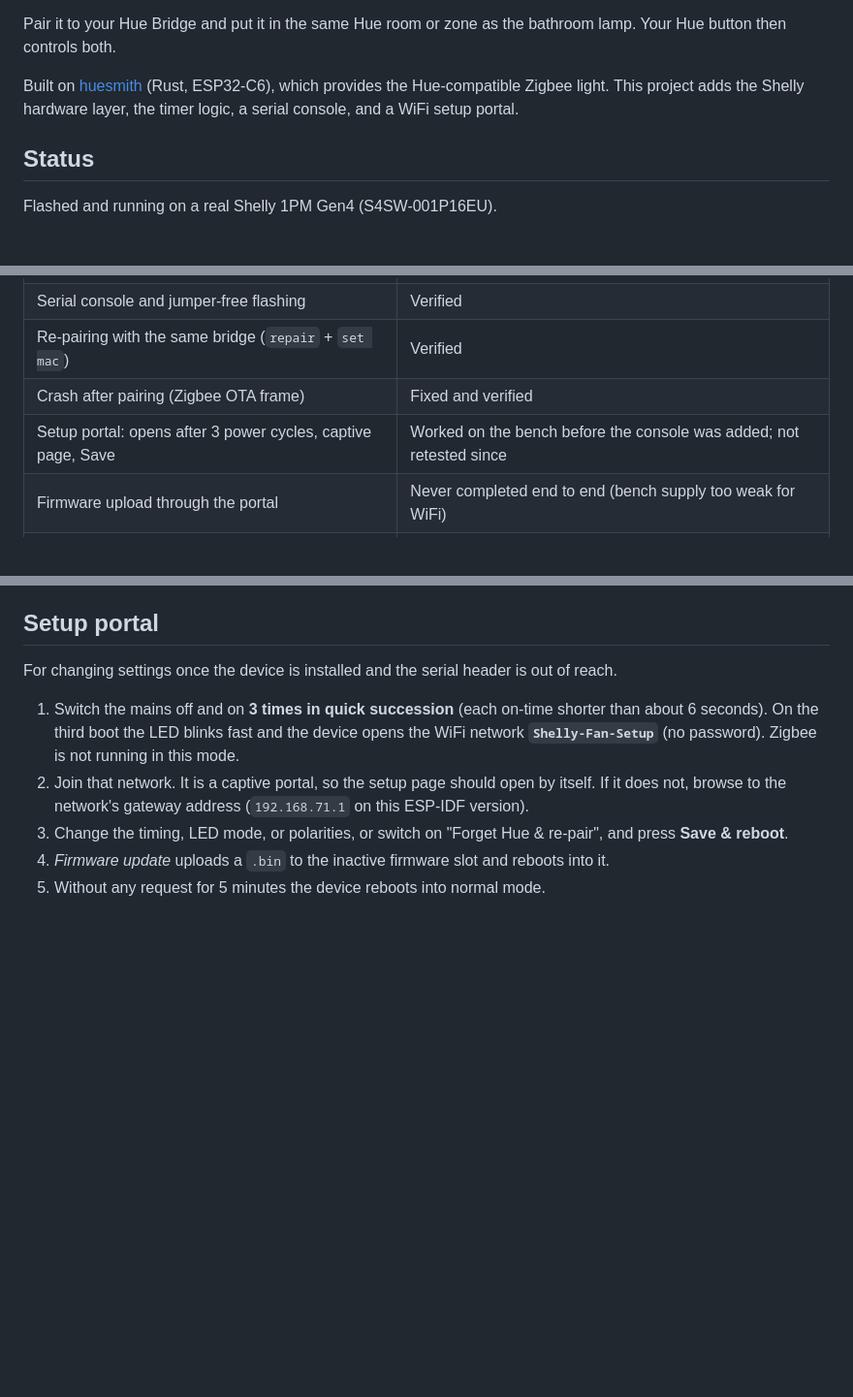
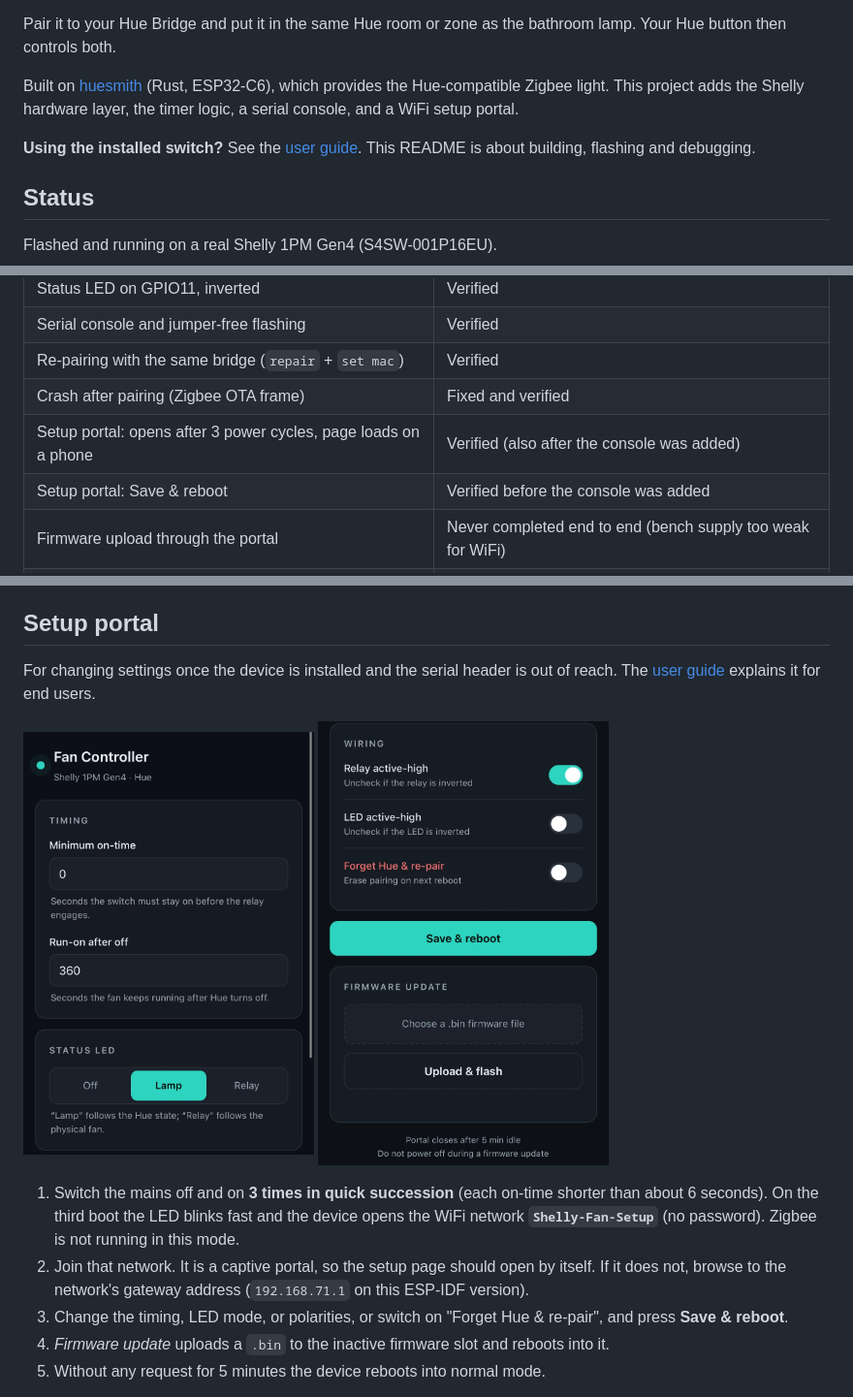
Before and after one commit to weese/shelly-hue-fan, a Markdown page: README.md, 3 parts joined by grey strips. Shown at 97% size. GitHub-like rendering; pictures changed too: docs/images/portal-1-timing-led.png (added), docs/images/portal-2-wiring-firmware.png (added); blank space fills up the shorter version.

Commit message:
Add end-user guide and setup portal screenshots

```diff
--- a/README.md
+++ b/README.md
@@ -17,6 +17,9 @@ Built on [huesmith](https://github.com/canack/huesmith) (Rust, ESP32-C6), which
 provides the Hue-compatible Zigbee light. This project adds the Shelly hardware
 layer, the timer logic, a serial console, and a WiFi setup portal.
 
+**Using the installed switch?** See the [user guide](docs/USER_GUIDE.md). This
+README is about building, flashing and debugging.
+
 ## Status
 
 Flashed and running on a real Shelly 1PM Gen4 (S4SW-001P16EU).
@@ -29,7 +32,8 @@ Flashed and running on a real Shelly 1PM Gen4 (S4SW-001P16EU).
 | Serial console and jumper-free flashing | Verified |
 | Re-pairing with the same bridge (`repair` + `set mac`) | Verified |
 | Crash after pairing (Zigbee OTA frame) | Fixed and verified |
-| Setup portal: opens after 3 power cycles, captive page, Save | Worked on the bench before the console was added; not retested since |
+| Setup portal: opens after 3 power cycles, page loads on a phone | Verified (also after the console was added) |
+| Setup portal: Save & reboot | Verified before the console was added |
 | Firmware upload through the portal | Never completed end to end (bench supply too weak for WiFi) |
 | Relay switching, run-on timing and relay polarity on mains | Not tested |
 | Onboard button reset at boot | Not tested |
@@ -234,7 +238,12 @@ device is installed.
 ## Setup portal
 
 For changing settings once the device is installed and the serial header is out
-of reach.
+of reach. The [user guide](docs/USER_GUIDE.md) explains it for end users.
+
+<p>
+  <img src="docs/images/portal-1-timing-led.png" alt="Setup page: timing and status LED" width="300">
+  <img src="docs/images/portal-2-wiring-firmware.png" alt="Setup page: wiring, re-pairing and firmware update" width="300">
+</p>
 
 1. Switch the mains off and on **3 times in quick succession** (each on-time
    shorter than about 6 seconds). On the third boot the LED blinks fast and the
```
Also changed, not shown: docs/USER_GUIDE.md (added, +124 -0 lines).
